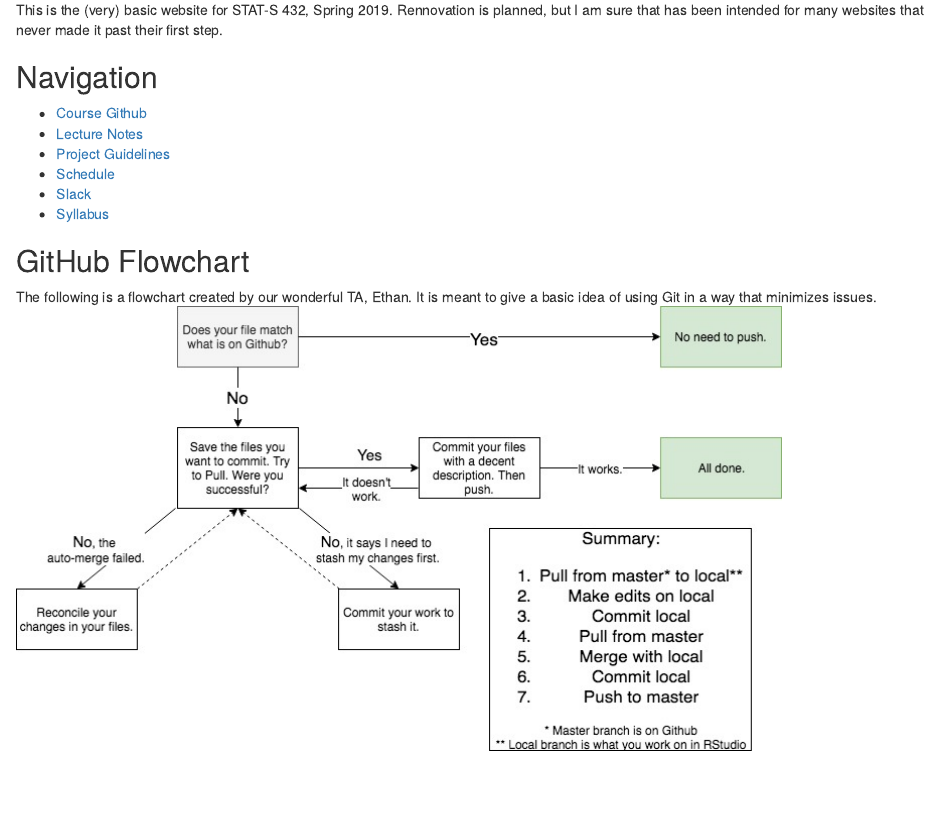
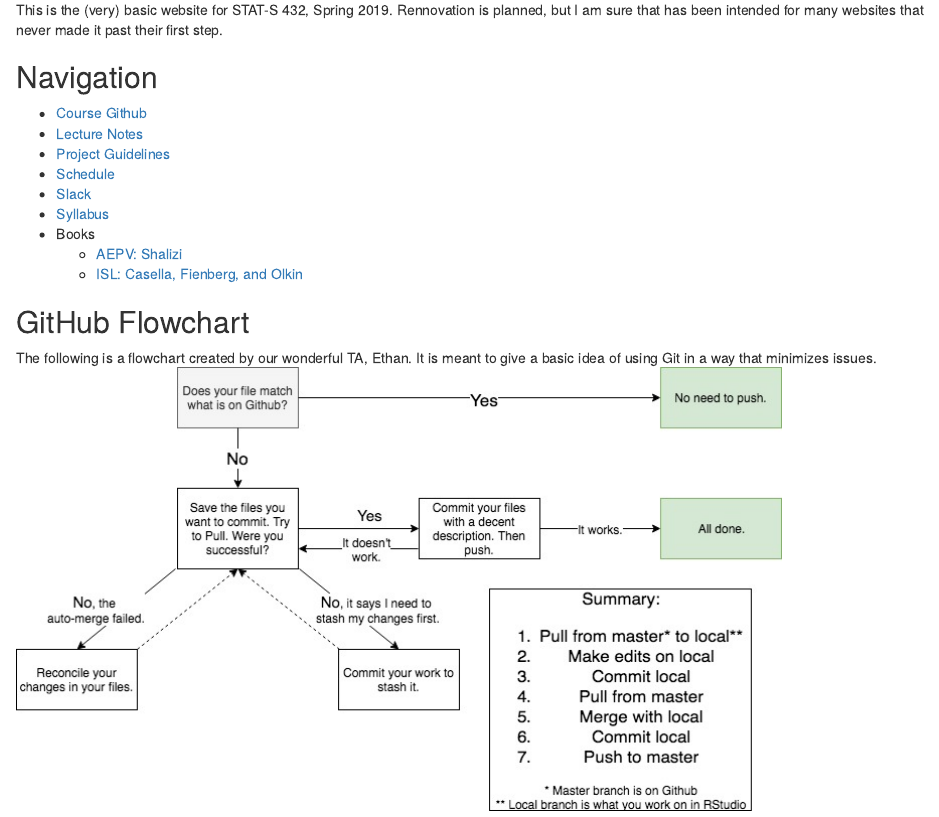
Before and after one commit to STAT-S432SP2019/STAT-S432SP2019.github.io, an R Markdown document (index.Rmd): the page in a window 1100 px wide, from 70 px down. The pictures show the output file index.html that the author committed with the source, opened offline.

Commit message:
Updating with direct links to Course Texts

```diff
--- a/index.Rmd
+++ b/index.Rmd
@@ -12,6 +12,9 @@ This is the (very) basic website for STAT-S 432, Spring 2019. Rennovation is pla
 * [Schedule](Schedule.html)
 * [Slack](https://stat-s432sp2019.slack.com)
 * [Syllabus](Syllabus.html)
+* Books
+    + [AEPV: Shalizi](AEPV.pdf)
+    + [ISL: Casella, Fienberg, and Olkin](ISL.pdf)
 
 ## GitHub Flowchart
 
```
Also changed, not shown: Schedule.Rmd (line endings or trailing spaces), Schedule.csv (line endings or trailing spaces), Schedule.html, index.html.
